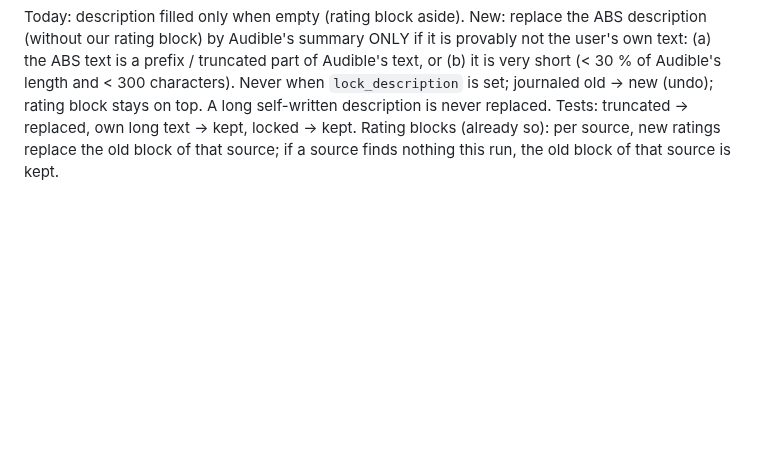
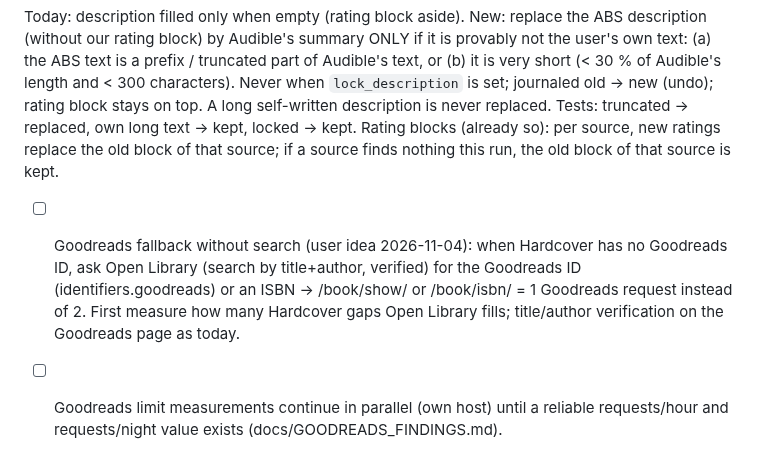
Before and after one commit to xroguel1ke/abs_ratings, a Markdown page: ROADMAP.md, the part around the change. GitHub-like rendering; blank space fills up the shorter version.

Commit message:
Roadmap: Open Library Goodreads-ID fallback; Goodreads test 4 started
Co-Authored-By: Claude Opus 5.5 <noreply@anthropic.com>

```diff
--- a/ROADMAP.md
+++ b/ROADMAP.md
@@ -106,3 +106,6 @@ Today: description filled only when empty (rating block aside). New: replace the
 (a) the ABS text is a prefix / truncated part of Audible's text, or (b) it is very short (< 30 % of Audible's length and < 300 characters).
 Never when `lock_description` is set; journaled old -> new (undo); rating block stays on top. A long self-written description is never replaced. Tests: truncated -> replaced, own long text -> kept, locked -> kept.
 Rating blocks (already so): per source, new ratings replace the old block of that source; if a source finds nothing this run, the old block of that source is kept.
+
+- [ ] Goodreads fallback without search (user idea 2026-11-04): when Hardcover has no Goodreads ID, ask Open Library (search by title+author, verified) for the Goodreads ID (identifiers.goodreads) or an ISBN -> /book/show/<id> or /book/isbn/<isbn> = 1 Goodreads request instead of 2. First measure how many Hardcover gaps Open Library fills; title/author verification on the Goodreads page as today.
+- [ ] Goodreads limit measurements continue in parallel (own host) until a reliable requests/hour and requests/night value exists (docs/GOODREADS_FINDINGS.md).
```
Also changed, not shown: docs/GOODREADS_FINDINGS.md (+2 -0 lines).
